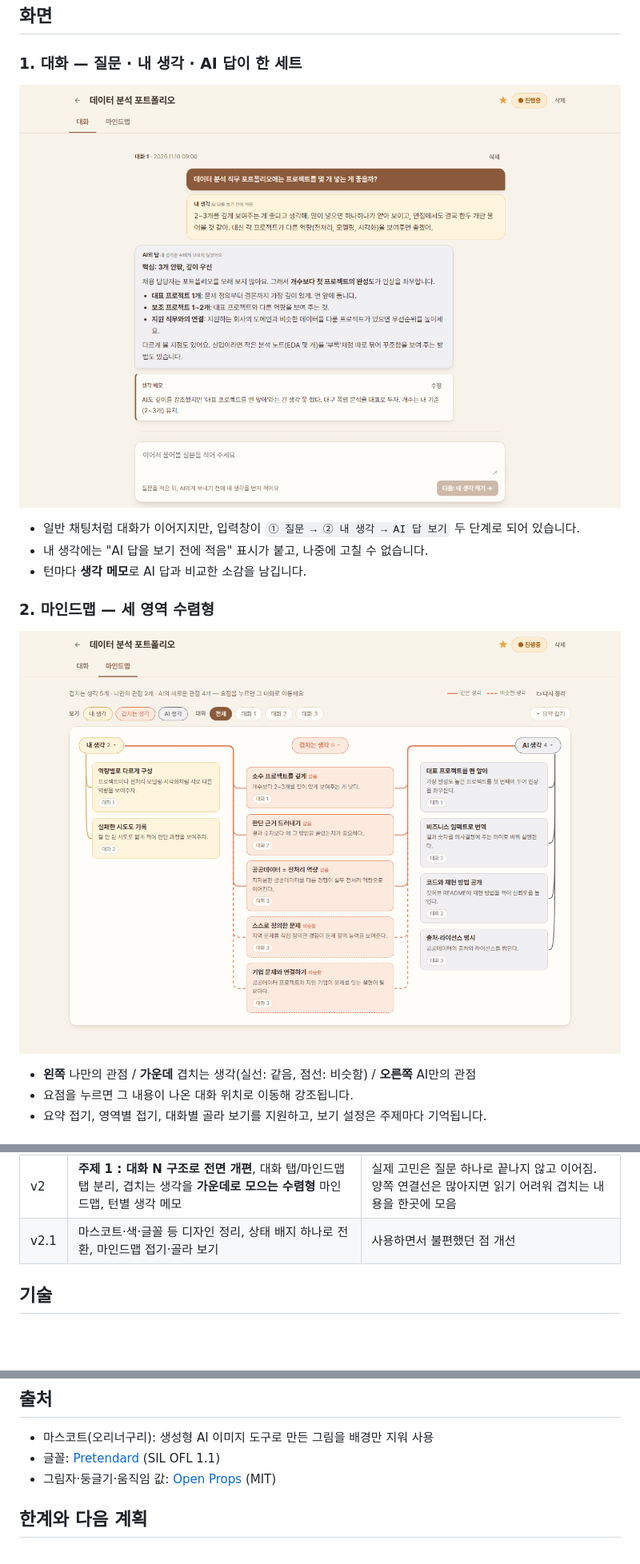
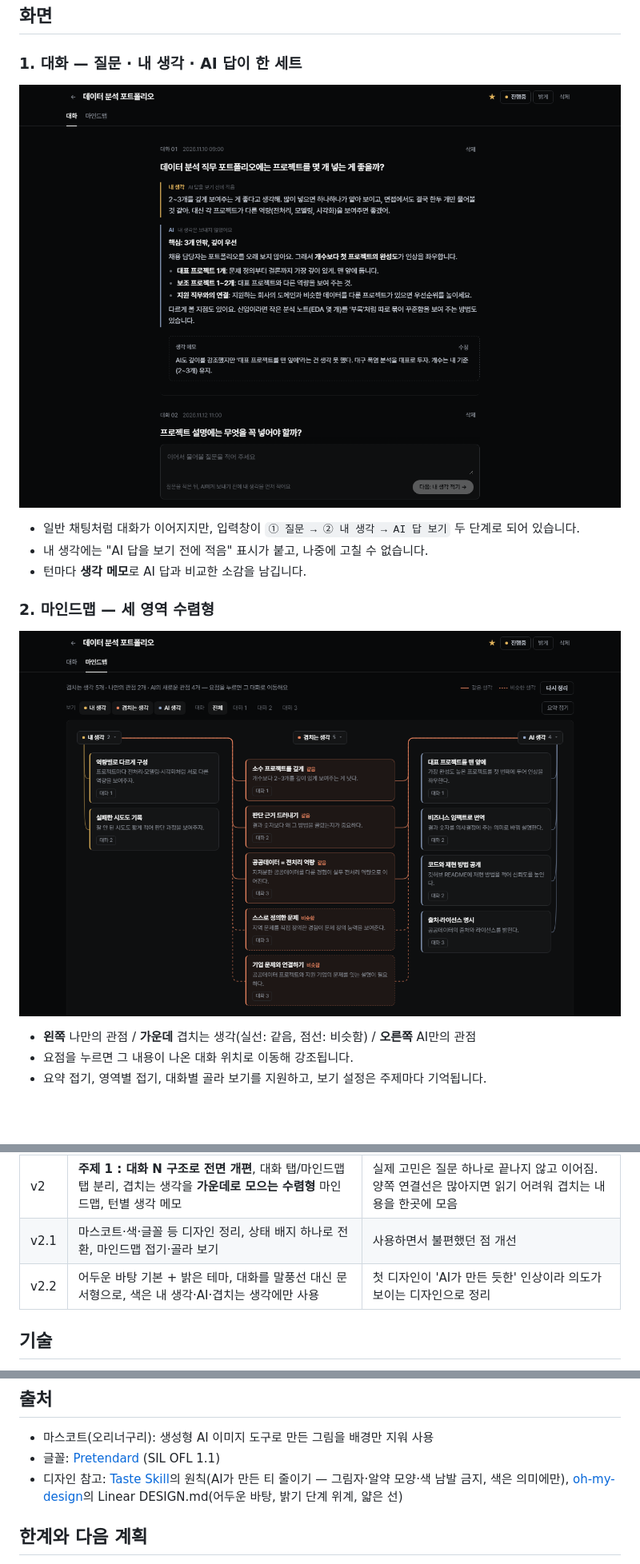
Before and after one commit to dahye292/before-blank, a Markdown page: README.md, 3 parts joined by grey strips. Shown at 80% size. Drawn GitHub-style; pictures changed too: docs/screenshots/chat.png, docs/screenshots/mindmap.png; blank space fills up the shorter version.

```diff
--- a/README.md
+++ b/README.md
@@ -61,6 +61,7 @@ AI가 답을 잘 주는 것과 별개로, **생각의 주도권**이 나에게
 | v1.1 | 진행중/완료 상태, 질문별 마인드맵(양쪽 요점을 선으로 연결) | 기록이 쌓이며 정리·비교 필요 |
 | v2 | **주제 1 : 대화 N 구조로 전면 개편**, 대화 탭/마인드맵 탭 분리, 겹치는 생각을 **가운데로 모으는 수렴형** 마인드맵, 턴별 생각 메모 | 실제 고민은 질문 하나로 끝나지 않고 이어짐. 양쪽 연결선은 많아지면 읽기 어려워 겹치는 내용을 한곳에 모음 |
 | v2.1 | 마스코트·색·글꼴 등 디자인 정리, 상태 배지 하나로 전환, 마인드맵 접기·골라 보기 | 사용하면서 불편했던 점 개선 |
+| v2.2 | 어두운 바탕 기본 + 밝은 테마, 대화를 말풍선 대신 문서형으로, 색은 내 생각·AI·겹치는 생각에만 사용 | 첫 디자인이 'AI가 만든 듯한' 인상이라 의도가 보이는 디자인으로 정리 |
 
 ## 기술
 
@@ -77,7 +78,7 @@ AI가 답을 잘 주는 것과 별개로, **생각의 주도권**이 나에게
 
 - 마스코트(오리너구리): 생성형 AI 이미지 도구로 만든 그림을 배경만 지워 사용
 - 글꼴: [Pretendard](https://github.com/orioncactus/pretendard) (SIL OFL 1.1)
-- 그림자·둥글기·움직임 값: [Open Props](https://github.com/argyleink/open-props) (MIT)
+- 디자인 참고: [Taste Skill](https://tasteskill.dev)의 원칙(AI가 만든 티 줄이기 — 그림자·알약 모양·색 남발 금지, 색은 의미에만), [oh-my-design](https://oh-my-design.kr)의 Linear DESIGN.md(어두운 바탕, 밝기 단계 위계, 얇은 선)
 
 ## 한계와 다음 계획
 
```
Also changed, not shown: docs/screenshots/home.png, docs/screenshots/mobile-home.png, static/mascot.png, 3 other files.
